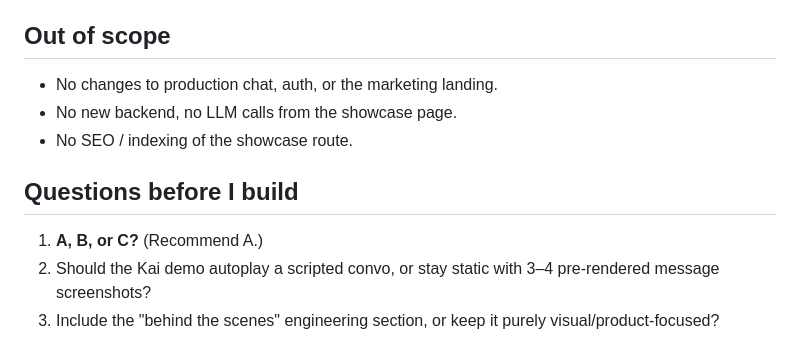
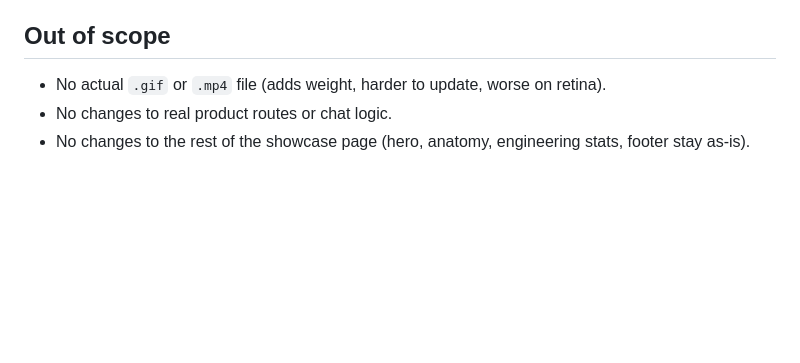
Before and after one commit to laurieai94/heartlines-ai, a Markdown page: .lovable/plan.md, the part around one of its changes. Drawn GitHub-style; blank space fills up the shorter version.

```diff
--- a/.lovable/plan.md
+++ b/.lovable/plan.md
@@ -46,12 +55,6 @@ Reuses the existing heartlines design system (Deep Burgundy, Cream, Warm Gold, s
 
 ## Out of scope
 
-- No changes to production chat, auth, or the marketing landing.
-- No new backend, no LLM calls from the showcase page.
-- No SEO / indexing of the showcase route.
-
-## Questions before I build
-
-1. **A, B, or C?** (Recommend A.)
-2. Should the Kai demo autoplay a scripted convo, or stay static with 3–4 pre-rendered message screenshots?
-3. Include the "behind the scenes" engineering section, or keep it purely visual/product-focused?
+- No actual `.gif` or `.mp4` file (adds weight, harder to update, worse on retina).
+- No changes to real product routes or chat logic.
+- No changes to the rest of the showcase page (hero, anatomy, engineering stats, footer stay as-is).
```
Also changed, not shown: other parts of .lovable/plan.md (+38 -29 lines).
